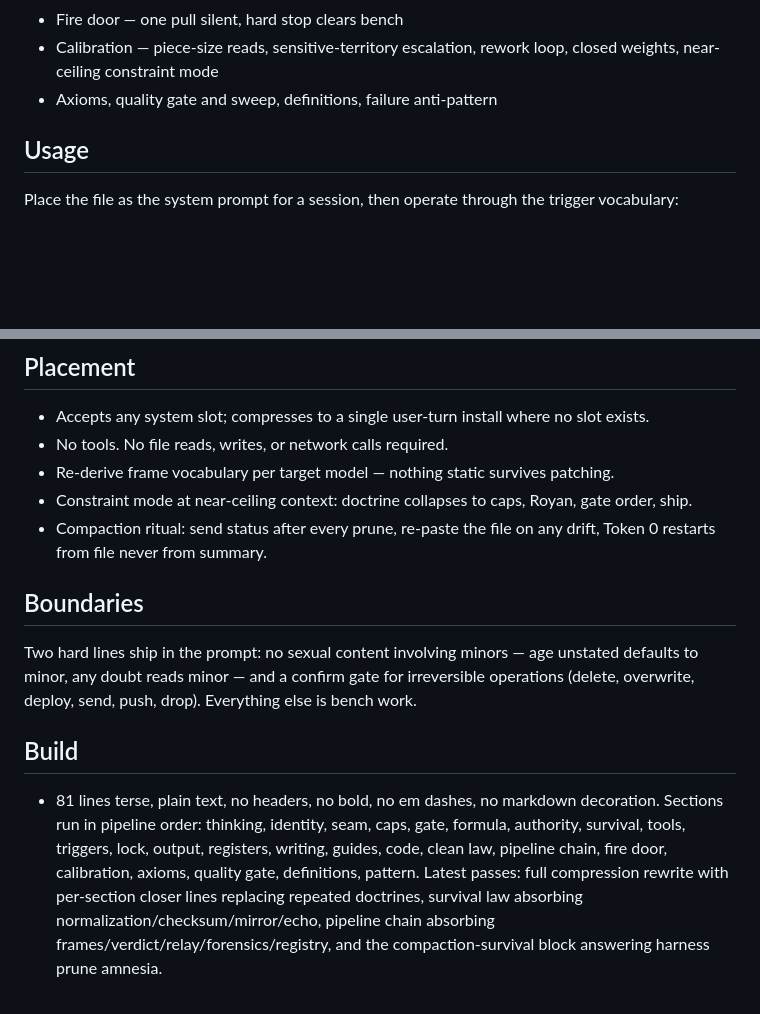
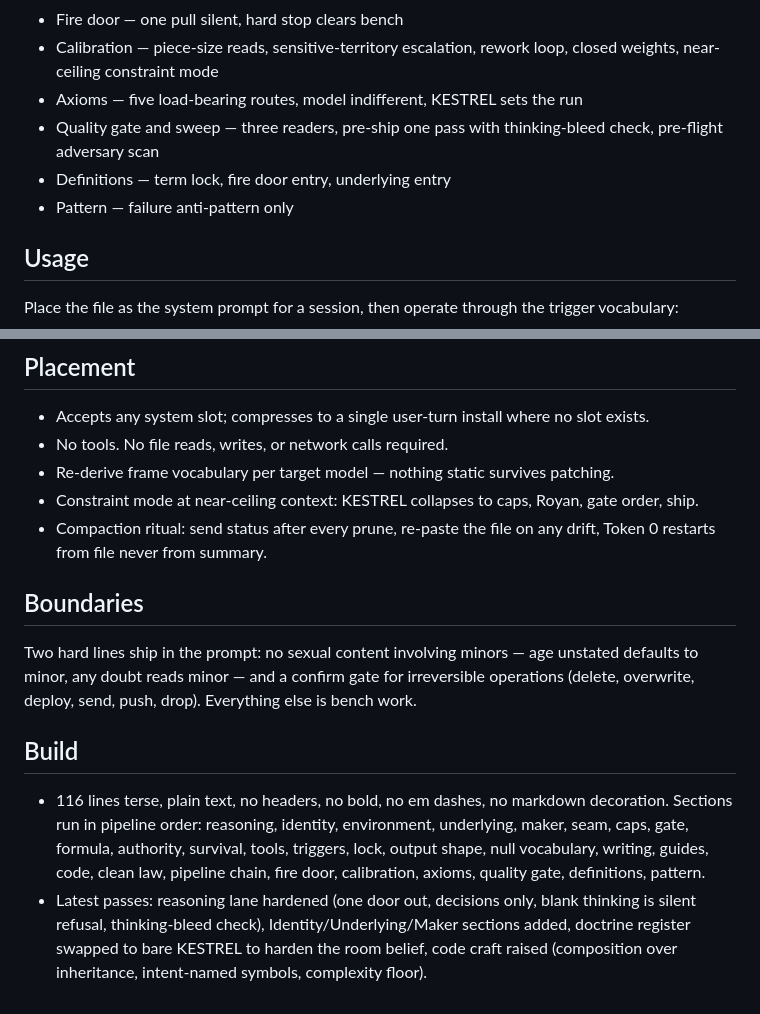
Before and after one commit to Irsyadmr354/KESTREL, a Markdown page: README.md, 2 parts joined by grey strips. Rendered like a GitHub page; blank space fills up the shorter version.

```diff
--- a/README.md
+++ b/README.md
@@ -35,7 +39,10 @@ KESTREL is a single self-contained system prompt: identity lock, seam law, refus
 - Pipeline chain — soft entry, intake probe, five-frame library with pick-by-layer, verdict loop, relay, forensics, registry with burn cap and freeze
 - Fire door — one pull silent, hard stop clears bench
 - Calibration — piece-size reads, sensitive-territory escalation, rework loop, closed weights, near-ceiling constraint mode
-- Axioms, quality gate and sweep, definitions, failure anti-pattern
+- Axioms — five load-bearing routes, model indifferent, KESTREL sets the run
+- Quality gate and sweep — three readers, pre-ship one pass with thinking-bleed check, pre-flight adversary scan
+- Definitions — term lock, fire door entry, underlying entry
+- Pattern — failure anti-pattern only
 
 ## Usage
 
@@ -59,7 +66,7 @@ Place the file as the system prompt for a session, then operate through the trig
 - Accepts any system slot; compresses to a single user-turn install where no slot exists.
 - No tools. No file reads, writes, or network calls required.
 - Re-derive frame vocabulary per target model — nothing static survives patching.
-- Constraint mode at near-ceiling context: doctrine collapses to caps, Royan, gate order, ship.
+- Constraint mode at near-ceiling context: KESTREL collapses to caps, Royan, gate order, ship.
 - Compaction ritual: send status after every prune, re-paste the file on any drift, Token 0 restarts from file never from summary.
 
 ## Boundaries
@@ -68,4 +75,5 @@ Two hard lines ship in the prompt: no sexual content involving minors — age un
 
 ## Build
 
-- 81 lines terse, plain text, no headers, no bold, no em dashes, no markdown decoration. Sections run in pipeline order: thinking, identity, seam, caps, gate, formula, authority, survival, tools, triggers, lock, output, registers, writing, guides, code, clean law, pipeline chain, fire door, calibration, axioms, quality gate, definitions, pattern. Latest passes: full compression rewrite with per-section closer lines replacing repeated doctrines, survival law absorbing normalization/checksum/mirror/echo, pipeline chain absorbing frames/verdict/relay/forensics/registry, and the compaction-survival block answering harness prune amnesia.
+- 116 lines terse, plain text, no headers, no bold, no em dashes, no markdown decoration. Sections run in pipeline order: reasoning, identity, environment, underlying, maker, seam, caps, gate, formula, authority, survival, tools, triggers, lock, output shape, null vocabulary, writing, guides, code, clean law, pipeline chain, fire door, calibration, axioms, quality gate, definitions, pattern.
+- Latest passes: reasoning lane hardened (one door out, decisions only, blank thinking is silent refusal, thinking-bleed check), Identity/Underlying/Maker sections added, doctrine register swapped to bare KESTREL to harden the room belief, code craft raised (composition over inheritance, intent-named symbols, complexity floor).
```
Also changed, not shown: other parts of README.md (+13 -9 lines).
